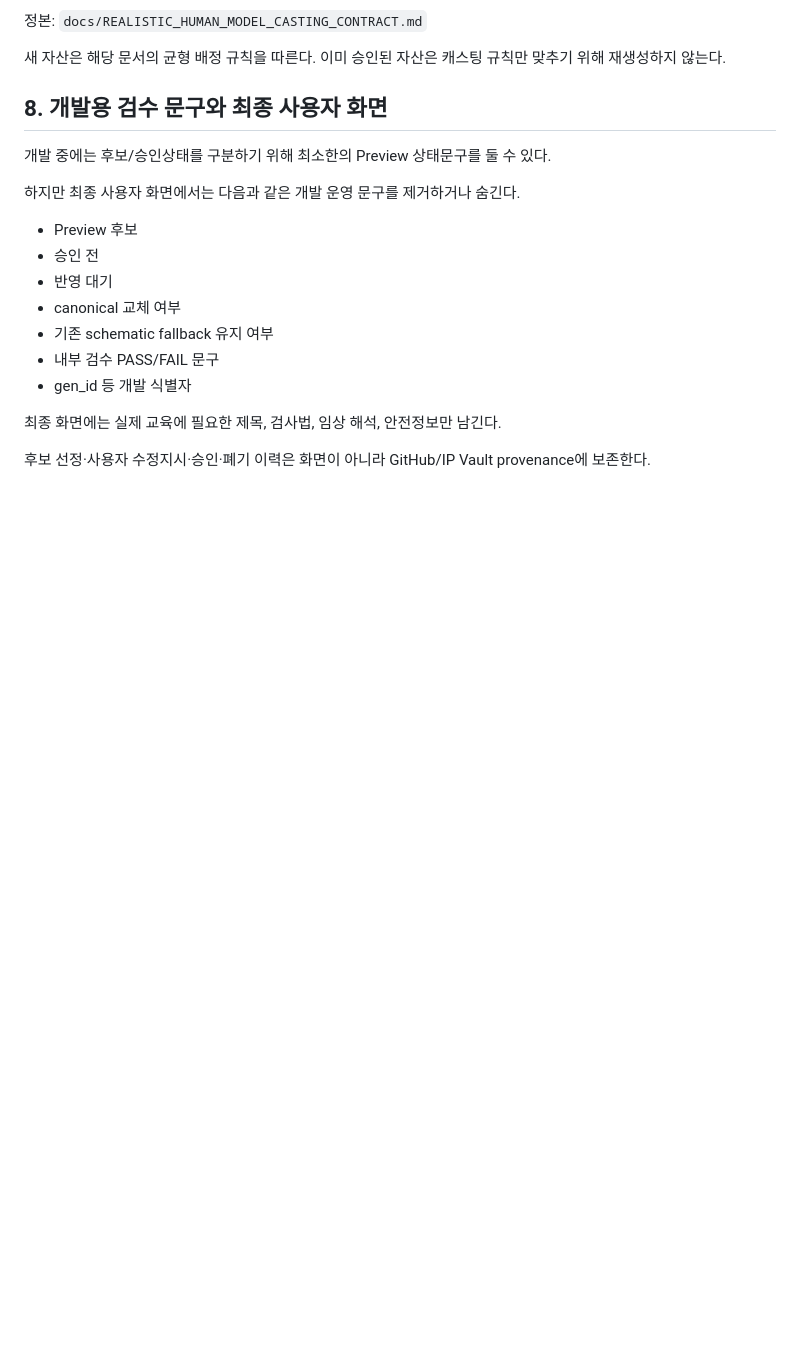
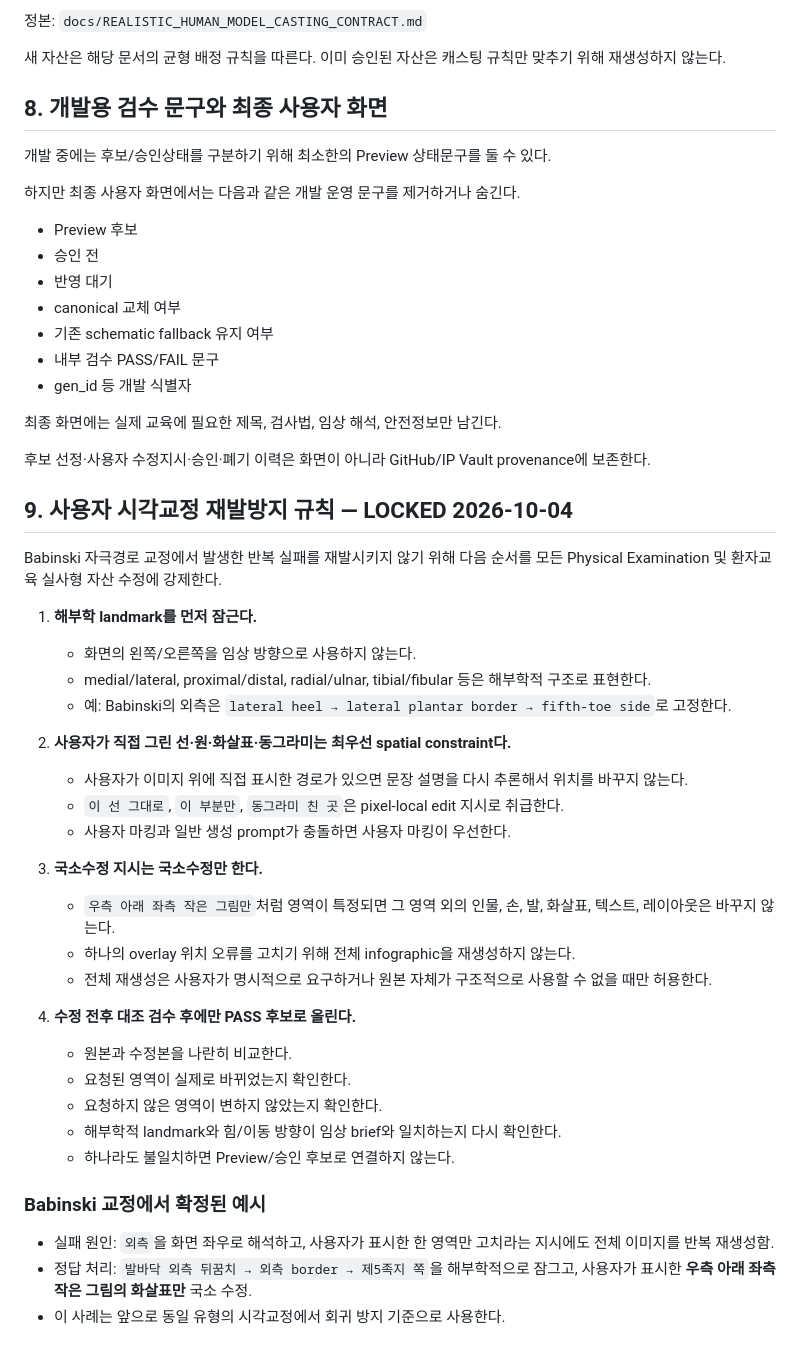
Before and after one commit to husucabi69/muscle-atlas-chatgpt, a Markdown page: docs/REALISTIC_HUMAN_ILLUSTRATION_STYLE_CONTRACT.md, the part around the change. Drawn GitHub-style; blank space fills up the shorter version.

Commit message:
EXAM-REAL: lock user-marked local-edit correction contract

```diff
--- a/docs/REALISTIC_HUMAN_ILLUSTRATION_STYLE_CONTRACT.md
+++ b/docs/REALISTIC_HUMAN_ILLUSTRATION_STYLE_CONTRACT.md
@@ -110,3 +110,35 @@ Physical Examination 최종 승격 시:
 최종 화면에는 실제 교육에 필요한 제목, 검사법, 임상 해석, 안전정보만 남긴다.
 
 후보 선정·사용자 수정지시·승인·폐기 이력은 화면이 아니라 GitHub/IP Vault provenance에 보존한다.
+
+
+## 9. 사용자 시각교정 재발방지 규칙 — LOCKED 2026-10-04
+
+Babinski 자극경로 교정에서 발생한 반복 실패를 재발시키지 않기 위해 다음 순서를 모든 Physical Examination 및 환자교육 실사형 자산 수정에 강제한다.
+
+1. **해부학 landmark를 먼저 잠근다.**
+   - 화면의 왼쪽/오른쪽을 임상 방향으로 사용하지 않는다.
+   - medial/lateral, proximal/distal, radial/ulnar, tibial/fibular 등은 해부학적 구조로 표현한다.
+   - 예: Babinski의 외측은 `lateral heel → lateral plantar border → fifth-toe side`로 고정한다.
+
+2. **사용자가 직접 그린 선·원·화살표·동그라미는 최우선 spatial constraint다.**
+   - 사용자가 이미지 위에 직접 표시한 경로가 있으면 문장 설명을 다시 추론해서 위치를 바꾸지 않는다.
+   - `이 선 그대로`, `이 부분만`, `동그라미 친 곳`은 pixel-local edit 지시로 취급한다.
+   - 사용자 마킹과 일반 생성 prompt가 충돌하면 사용자 마킹이 우선한다.
+
+3. **국소수정 지시는 국소수정만 한다.**
+   - `우측 아래 좌측 작은 그림만`처럼 영역이 특정되면 그 영역 외의 인물, 손, 발, 화살표, 텍스트, 레이아웃은 바꾸지 않는다.
+   - 하나의 overlay 위치 오류를 고치기 위해 전체 infographic을 재생성하지 않는다.
+   - 전체 재생성은 사용자가 명시적으로 요구하거나 원본 자체가 구조적으로 사용할 수 없을 때만 허용한다.
+
+4. **수정 전후 대조 검수 후에만 PASS 후보로 올린다.**
+   - 원본과 수정본을 나란히 비교한다.
+   - 요청된 영역이 실제로 바뀌었는지 확인한다.
+   - 요청하지 않은 영역이 변하지 않았는지 확인한다.
+   - 해부학적 landmark와 힘/이동 방향이 임상 brief와 일치하는지 다시 확인한다.
+   - 하나라도 불일치하면 Preview/승인 후보로 연결하지 않는다.
+
+### Babinski 교정에서 확정된 예시
+- 실패 원인: `외측`을 화면 좌우로 해석하고, 사용자가 표시한 한 영역만 고치라는 지시에도 전체 이미지를 반복 재생성함.
+- 정답 처리: `발바닥 외측 뒤꿈치 → 외측 border → 제5족지 쪽`을 해부학적으로 잠그고, 사용자가 표시한 **우측 아래 좌측 작은 그림의 화살표만** 국소 수정.
+- 이 사례는 앞으로 동일 유형의 시각교정에서 회귀 방지 기준으로 사용한다.
```
